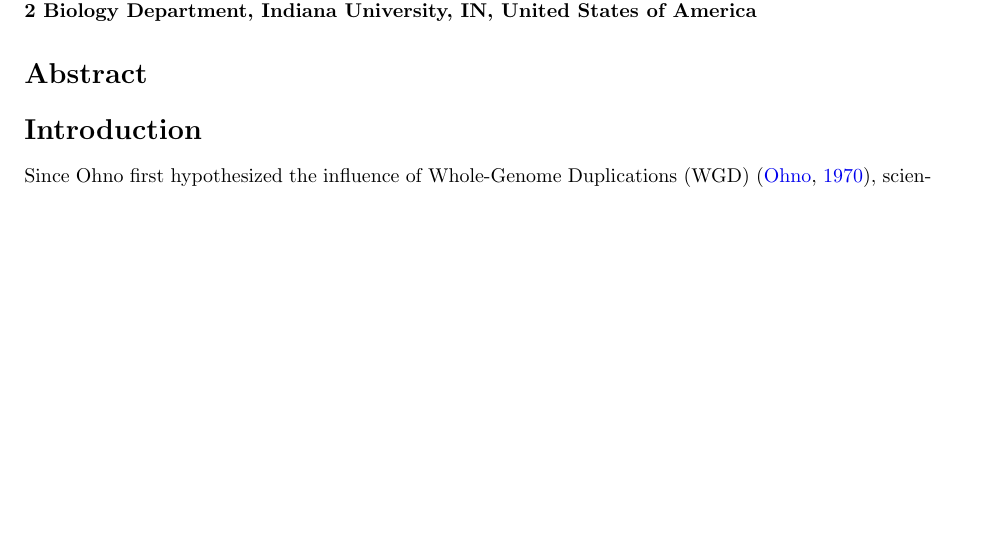
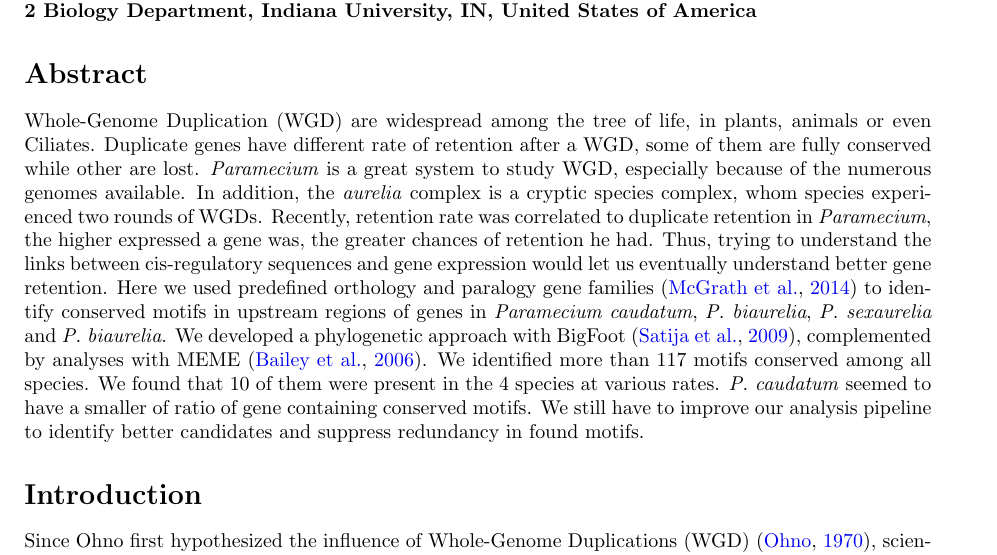
Before and after one commit to Rekyt/Lynch-lab-Report, a LaTeX document (plos_template.tex, which reads Abstract.tex): part of page 1 of 13 before the commit and part of page 1 of 14 after it, cut so that both start at the same text, the shorter picture padded with empty space. Compiled offline with pdfLaTeX.

Commit message:
Include abstract

```diff
--- /dev/null
+++ b/Abstract.tex
@@ -0,0 +1,3 @@
+\section*{Abstract}
+
+Whole-Genome Duplication (WGD) are widespread among the tree of life, in plants, animals or even Ciliates. Duplicate genes have different rate of retention after a WGD, some of them are fully conserved while other are lost. \textit{Paramecium} is a great system to study WGD, especially because of the numerous genomes available. In addition, the \textit{aurelia} complex is a cryptic species complex, whom species experienced two rounds of WGDs. Recently, retention rate was correlated to duplicate retention in \textit{Paramecium}, the higher expressed a gene was, the greater chances of retention he had. Thus, trying to understand the links between cis-regulatory sequences and gene expression would let us eventually understand better gene retention. Here we used predefined orthology and paralogy gene families \citep{mcgrath_insights_2014} to identify conserved motifs in upstream regions of genes in \textit{Paramecium caudatum}, \textit{P. biaurelia}, \textit{P. sexaurelia} and \textit{P. biaurelia}. We developed a phylogenetic approach with BigFoot \citep{satija_bigfoot:_2009}, complemented by analyses with MEME \citep{bailey_meme:_2006}. We identified more than 117 motifs conserved among all species. We found that 10 of them were present in the 4 species at various rates. \textit{P. caudatum} seemed to have a smaller of ratio of gene containing conserved motifs. We still have to improve our analysis pipeline to identify better candidates and suppress redundancy in found motifs.
--- a/plos_template.tex
+++ b/plos_template.tex
@@ -99,8 +99,7 @@ Michael Lynch$^{2}$
 \end{flushleft}
 
 % Please keep the abstract between 250 and 300 words
-\section*{Abstract}
-
+\input{Abstract.tex}
 
 \input{Introduction.tex}
 
```
